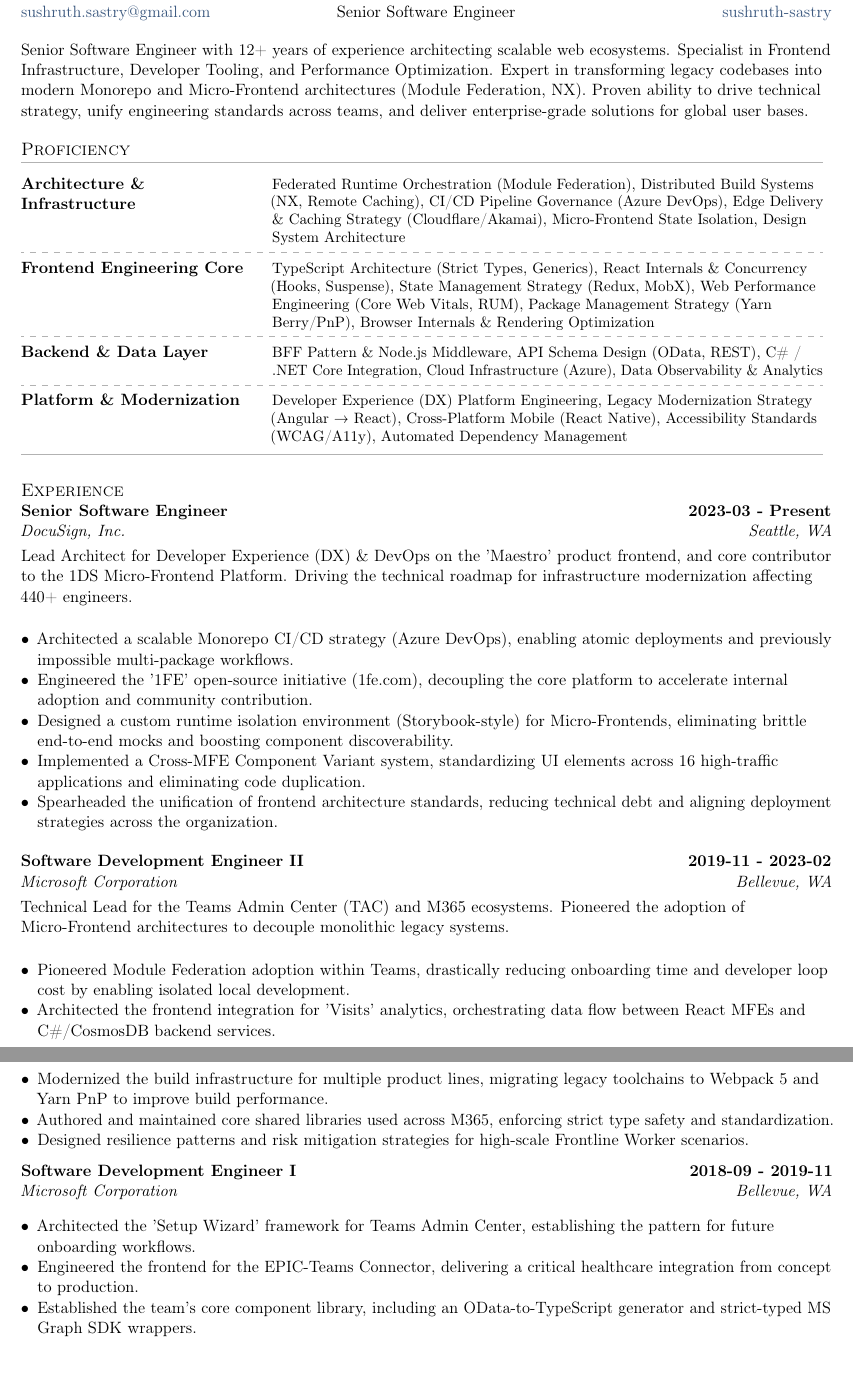
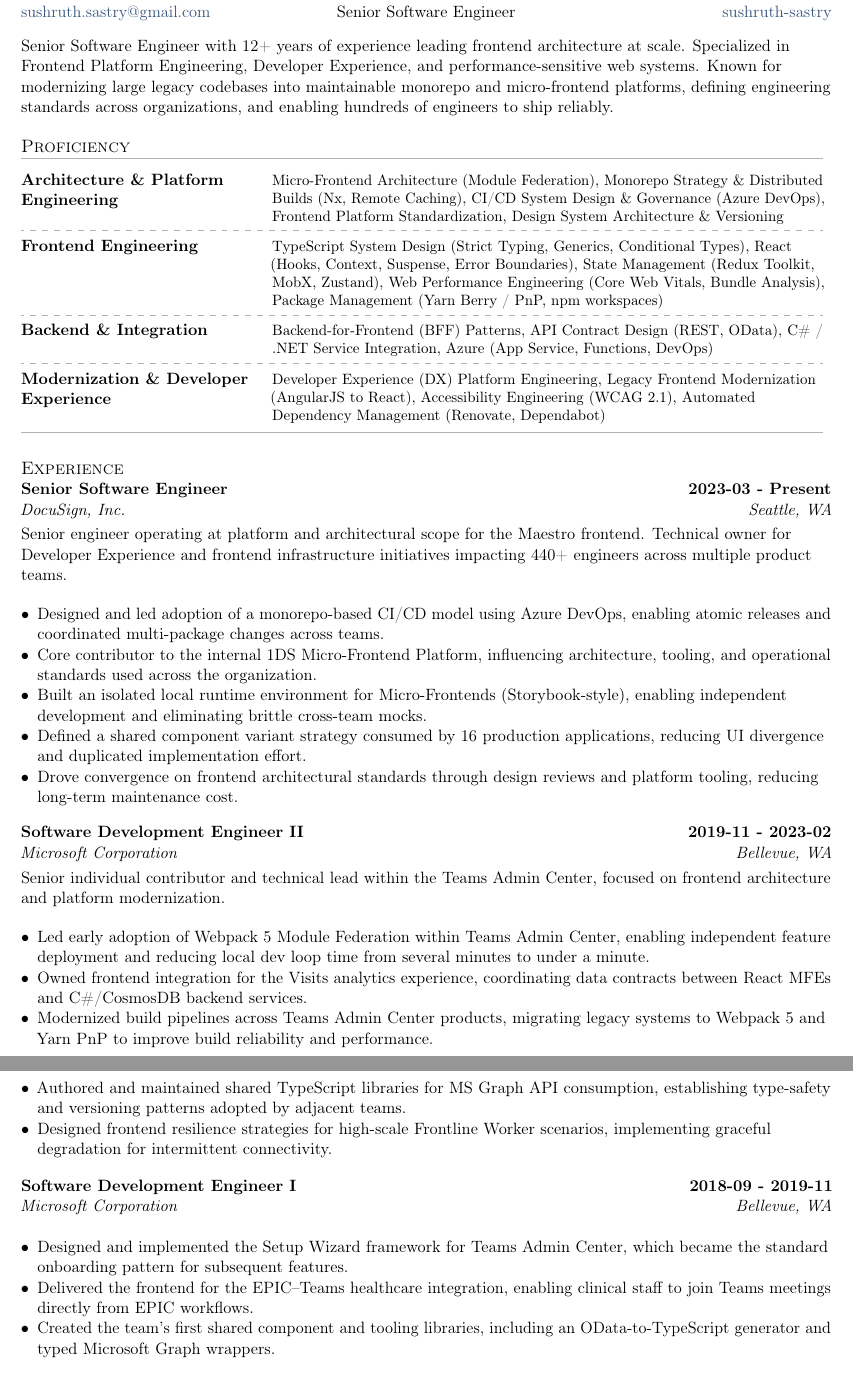
Before and after one commit to sushruth/resume, a LaTeX CV (resume.tex, which reads sections/experience.tex, sections/objective.tex, sections/skills.tex): two parts of pages 1 and 2 of 2 before the commit and two parts of pages 1 and 2 of 3 after it, joined at a grey line, cut so that both start at the same text. Compiled offline with pdfLaTeX.

Commit message:
chore: final update after Claude Opus + ChatGPT + Gemini + Grok (useless) pass.

```diff
--- a/sections/experience.tex
+++ b/sections/experience.tex
@@ -2,20 +2,20 @@
 \subtext{DocuSign, Inc. \hfill Seattle, WA}
 \vspace*{3pt}
 
-Lead Architect for Developer Experience (DX) \& DevOps on the 'Maestro' product frontend, and core contributor to the 1DS Micro-Frontend Platform. Driving the technical roadmap for infrastructure modernization affecting 440+ engineers.
+Senior engineer operating at platform and architectural scope for the Maestro frontend. Technical owner for Developer Experience and frontend infrastructure initiatives impacting 440+ engineers across multiple product teams.
 \vspace*{3pt}
 
 \begin{zitemize}
 
-\item Architected a scalable Monorepo CI/CD strategy (Azure DevOps), enabling atomic deployments and previously impossible multi-package workflows.
+\item Designed and led adoption of a monorepo-based CI/CD model using Azure DevOps, enabling atomic releases and coordinated multi-package changes across teams.
 
-\item Engineered the '1FE' open-source initiative (1fe.com), decoupling the core platform to accelerate internal adoption and community contribution.
+\item Core contributor to the internal 1DS Micro-Frontend Platform, influencing architecture, tooling, and operational standards used across the organization.
 
-\item Designed a custom runtime isolation environment (Storybook-style) for Micro-Frontends, eliminating brittle end-to-end mocks and boosting component discoverability.
+\item Built an isolated local runtime environment for Micro-Frontends (Storybook-style), enabling independent development and eliminating brittle cross-team mocks.
 
-\item Implemented a Cross-MFE Component Variant system, standardizing UI elements across 16 high-traffic applications and eliminating code duplication.
+\item Defined a shared component variant strategy consumed by 16 production applications, reducing UI divergence and duplicated implementation effort.
 
-\item Spearheaded the unification of frontend architecture standards, reducing technical debt and aligning deployment strategies across the organization.
+\item Drove convergence on frontend architectural standards through design reviews and platform tooling, reducing long-term maintenance cost.
 
 \end{zitemize}
 \vspace*{6pt}
@@ -26,20 +26,20 @@
 \subtext{Microsoft Corporation \hfill Bellevue, WA}
 \vspace*{3pt}
 
-Technical Lead for the Teams Admin Center (TAC) and M365 ecosystems. Pioneered the adoption of Micro-Frontend architectures to decouple monolithic legacy systems.
+Senior individual contributor and technical lead within the Teams Admin Center, focused on frontend architecture and platform modernization.
 \vspace*{3pt}
 
 \begin{zitemize}
 
-\item Pioneered Module Federation adoption within Teams, drastically reducing onboarding time and developer loop cost by enabling isolated local development.
+\item Led early adoption of Webpack 5 Module Federation within Teams Admin Center, enabling independent feature deployment and reducing local dev loop time from several minutes to under a minute.
 
-\item Architected the frontend integration for 'Visits' analytics, orchestrating data flow between React MFEs and C\#/CosmosDB backend services.
+\item Owned frontend integration for the Visits analytics experience, coordinating data contracts between React MFEs and C\#/CosmosDB backend services.
 
-\item Modernized the build infrastructure for multiple product lines, migrating legacy toolchains to Webpack 5 and Yarn PnP to improve build performance.
+\item Modernized build pipelines across Teams Admin Center products, migrating legacy systems to Webpack 5 and Yarn PnP to improve build reliability and performance.
 
-\item Authored and maintained core shared libraries used across M365, enforcing strict type safety and standardization.
+\item Authored and maintained shared TypeScript libraries for MS Graph API consumption, establishing type-safety and versioning patterns adopted by adjacent teams.
 
-\item Designed resilience patterns and risk mitigation strategies for high-scale Frontline Worker scenarios.
+\item Designed frontend resilience strategies for high-scale Frontline Worker scenarios, implementing graceful degradation for intermittent connectivity.
 
 \end{zitemize}
 \vspace*{6pt}
@@ -52,11 +52,11 @@
 
 \begin{zitemize}
 
-\item Architected the 'Setup Wizard' framework for Teams Admin Center, establishing the pattern for future onboarding workflows.
+\item Designed and implemented the Setup Wizard framework for Teams Admin Center, which became the standard onboarding pattern for subsequent features.
 
-\item Engineered the frontend for the EPIC-Teams Connector, delivering a critical healthcare integration from concept to production.
+\item Delivered the frontend for the EPIC–Teams healthcare integration, enabling clinical staff to join Teams meetings directly from EPIC workflows.
 
-\item Established the team's core component library, including an OData-to-TypeScript generator and strict-typed MS Graph SDK wrappers.
+\item Created the team's first shared component and tooling libraries, including an OData-to-TypeScript generator and typed Microsoft Graph wrappers.
 
 \end{zitemize}
 \vspace*{6pt}
--- a/sections/objective.tex
+++ b/sections/objective.tex
@@ -8,6 +8,6 @@
 % Objective Statement
 %====================
 
-Senior Software Engineer with 12+ years of experience architecting scalable web ecosystems. Specialist in Frontend Infrastructure, Developer Tooling, and Performance Optimization. Expert in transforming legacy codebases into modern Monorepo and Micro-Frontend architectures (Module Federation, NX). Proven ability to drive technical strategy, unify engineering standards across teams, and deliver enterprise-grade solutions for global user bases.
+Senior Software Engineer with 12+ years of experience leading frontend architecture at scale. Specialized in Frontend Platform Engineering, Developer Experience, and performance-sensitive web systems. Known for modernizing large legacy codebases into maintainable monorepo and micro-frontend platforms, defining engineering standards across organizations, and enabling hundreds of engineers to ship reliably.
 
 \end{document}
--- a/sections/skills.tex
+++ b/sections/skills.tex
@@ -8,19 +8,19 @@
 \begin{tabular}{ @{} >{\bfseries\raggedright\arraybackslash}p{0.28\linewidth} @{\hspace{1.5em}} >{\small\raggedright\arraybackslash}p{0.68\linewidth} @{} }
     \toprule
 
-        Architecture \& Infrastructure & Federated Runtime Orchestration (Module Federation), Distributed Build Systems (NX, Remote Caching), CI/CD Pipeline Governance (Azure DevOps), Edge Delivery \& Caching Strategy (Cloudflare/Akamai), Micro-Frontend State Isolation, Design System Architecture \\
+        Architecture \& Platform Engineering & Micro-Frontend Architecture (Module Federation), Monorepo Strategy \& Distributed Builds (Nx, Remote Caching), CI/CD System Design \& Governance (Azure DevOps), Frontend Platform Standardization, Design System Architecture \& Versioning \\
 
          \cdashline{1-2}
 
-        Frontend Engineering Core & TypeScript Architecture (Strict Types, Generics), React Internals \& Concurrency (Hooks, Suspense), State Management Strategy (Redux, MobX), Web Performance Engineering (Core Web Vitals, RUM), Package Management Strategy (Yarn Berry/PnP), Browser Internals \& Rendering Optimization \\
+        Frontend Engineering & TypeScript System Design (Strict Typing, Generics, Conditional Types), React (Hooks, Context, Suspense, Error Boundaries), State Management (Redux Toolkit, MobX, Zustand), Web Performance Engineering (Core Web Vitals, Bundle Analysis), Package Management (Yarn Berry / PnP, npm workspaces) \\
 
          \cdashline{1-2}
 
-        Backend \& Data Layer & BFF Pattern \& Node.js Middleware, API Schema Design (OData, REST), C\# / .NET Core Integration, Cloud Infrastructure (Azure), Data Observability \& Analytics \\
+        Backend \& Integration & Backend-for-Frontend (BFF) Patterns, API Contract Design (REST, OData), C\# / .NET Service Integration, Azure (App Service, Functions, DevOps) \\
 
          \cdashline{1-2}
 
-        Platform \& Modernization & Developer Experience (DX) Platform Engineering, Legacy Modernization Strategy (Angular → React), Cross-Platform Mobile (React Native), Accessibility Standards (WCAG/A11y), Automated Dependency Management \\
+        Modernization \& Developer Experience & Developer Experience (DX) Platform Engineering, Legacy Frontend Modernization (AngularJS to React), Accessibility Engineering (WCAG 2.1), Automated Dependency Management (Renovate, Dependabot) \\
 
 
 
```
Also changed, not shown: sections/publications.tex (+1 -1 lines), sections/experience.tex (14 more changed lines), 1 other file.
